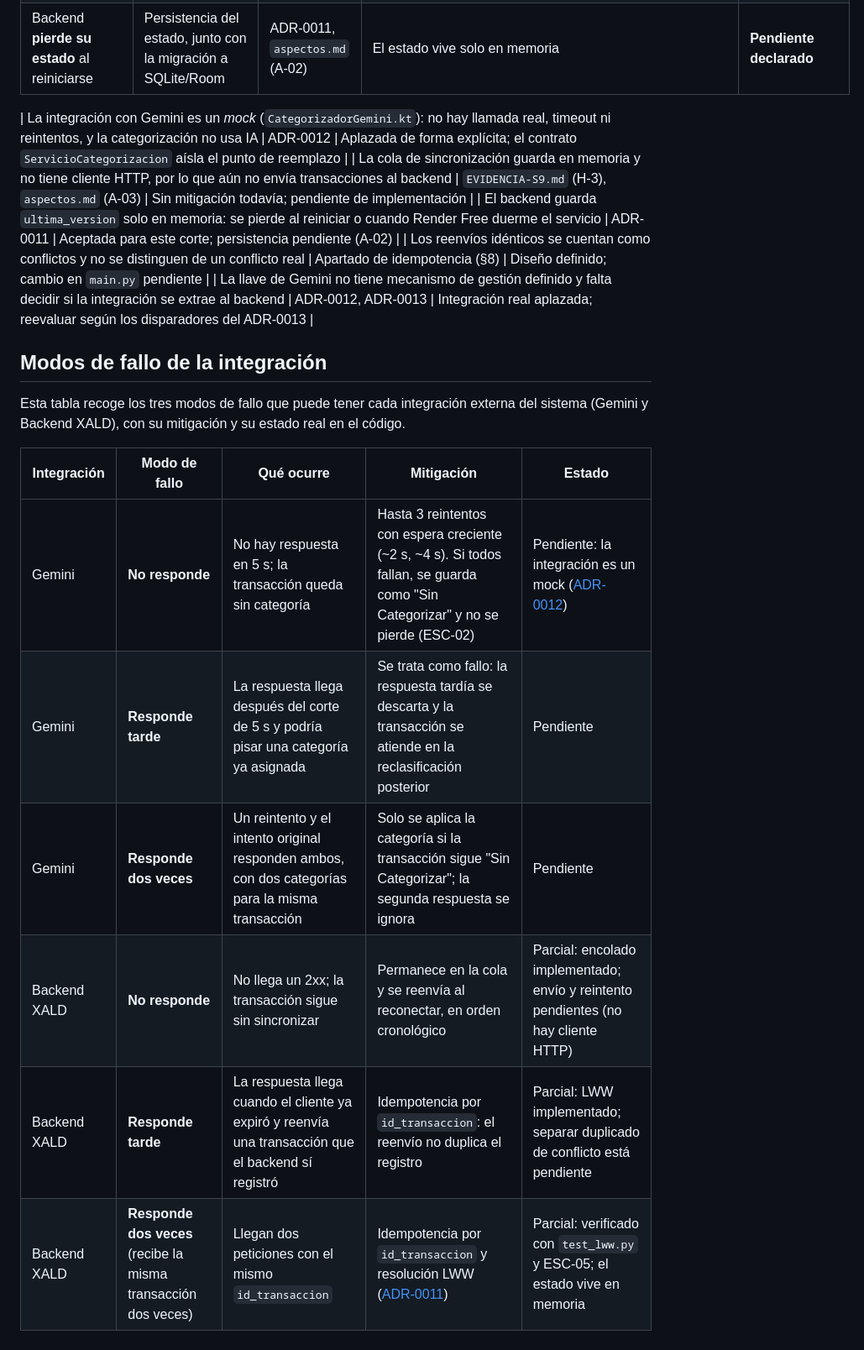
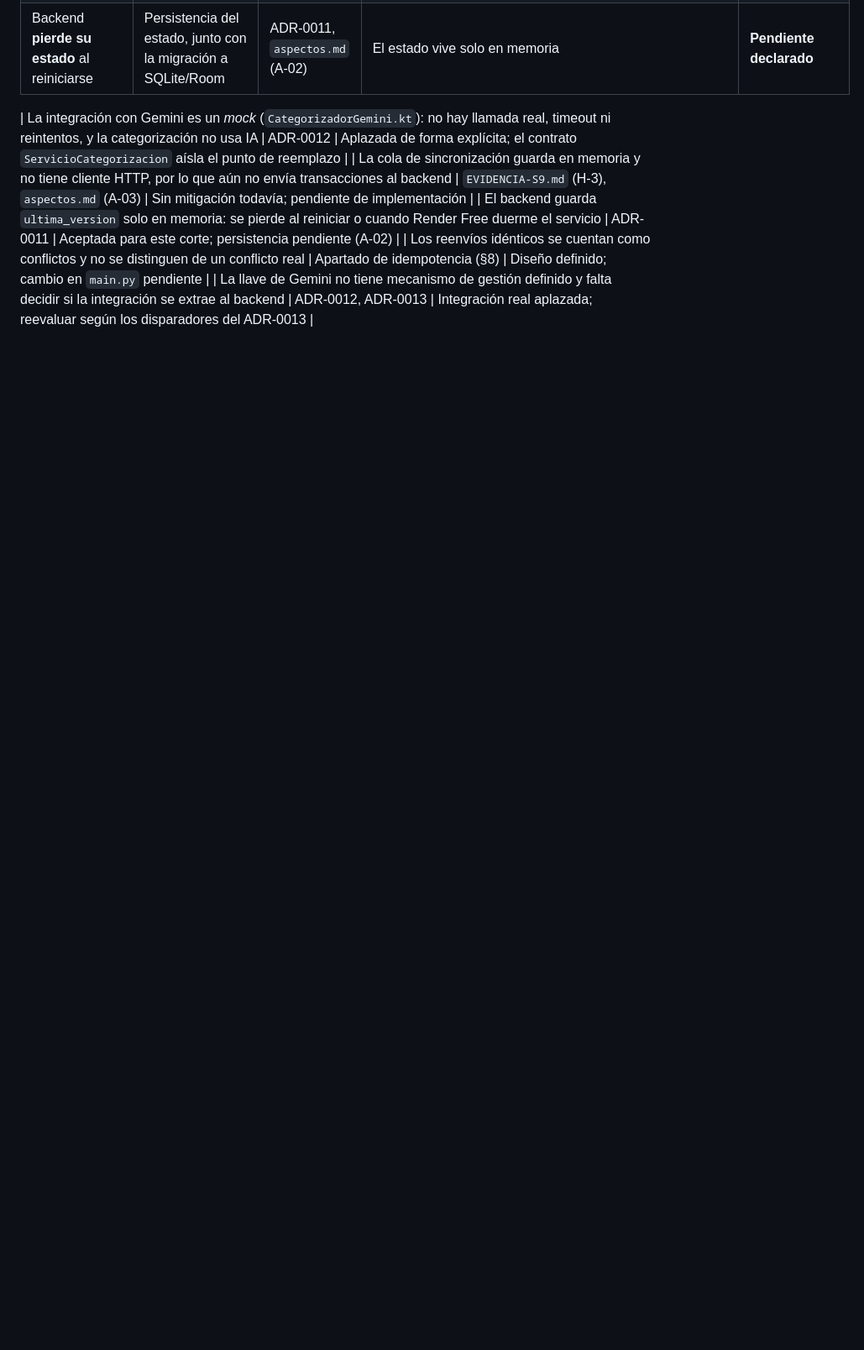
Before and after one commit to ISCOUTB/AS_202620_XALD, a Markdown page: docs/arc42/11-Risks and Technical Debts.md, the part around the change. Shown at 84% size. Drawn GitHub-style; blank space fills up the shorter version.

Commit message:
Remove failure modes section for integrations
Removed the section on failure modes for external integrations, including Gemini and Backend XALD, along with their mitigations and current states in the code.

```diff
--- a/docs/arc42/11-Risks and Technical Debts.md
+++ b/docs/arc42/11-Risks and Technical Debts.md
@@ -48,16 +48,3 @@ Cada integración entre componentes que cruza la red puede fallar de tres manera
 | El backend guarda `ultima_version` solo en memoria: se pierde al reiniciar o cuando Render Free duerme el servicio | ADR-0011 | Aceptada para este corte; persistencia pendiente (A-02) |
 | Los reenvíos idénticos se cuentan como conflictos y no se distinguen de un conflicto real | Apartado de idempotencia (§8) | Diseño definido; cambio en `main.py` pendiente |
 | La llave de Gemini no tiene mecanismo de gestión definido y falta decidir si la integración se extrae al backend | ADR-0012, ADR-0013 | Integración real aplazada; reevaluar según los disparadores del ADR-0013 |
-
-## Modos de fallo de la integración
-
-Esta tabla recoge los tres modos de fallo que puede tener cada integración externa del sistema (Gemini y Backend XALD), con su mitigación y su estado real en el código.
-
-| Integración | Modo de fallo | Qué ocurre | Mitigación | Estado |
-|---|---|---|---|---|
-| Gemini | **No responde** | No hay respuesta en 5 s; la transacción queda sin categoría | Hasta 3 reintentos con espera creciente (~2 s, ~4 s). Si todos fallan, se guarda como "Sin Categorizar" y no se pierde (ESC-02) | Pendiente: la integración es un mock ([ADR-0012](../adr/0012-aplazamiento-integracion-gemini.md)) |
-| Gemini | **Responde tarde** | La respuesta llega después del corte de 5 s y podría pisar una categoría ya asignada | Se trata como fallo: la respuesta tardía se descarta y la transacción se atiende en la reclasificación posterior | Pendiente |
-| Gemini | **Responde dos veces** | Un reintento y el intento original responden ambos, con dos categorías para la misma transacción | Solo se aplica la categoría si la transacción sigue "Sin Categorizar"; la segunda respuesta se ignora | Pendiente |
-| Backend XALD | **No responde** | No llega un 2xx; la transacción sigue sin sincronizar | Permanece en la cola y se reenvía al reconectar, en orden cronológico | Parcial: encolado implementado; envío y reintento pendientes (no hay cliente HTTP) |
-| Backend XALD | **Responde tarde** | La respuesta llega cuando el cliente ya expiró y reenvía una transacción que el backend sí registró | Idempotencia por `id_transaccion`: el reenvío no duplica el registro | Parcial: LWW implementado; separar duplicado de conflicto está pendiente |
-| Backend XALD | **Responde dos veces** (recibe la misma transacción dos veces) | Llegan dos peticiones con el mismo `id_transaccion` | Idempotencia por `id_transaccion` y resolución LWW ([ADR-0011](../adr/0011-resolucion-conflictos-lww.md)) | Parcial: verificado con `test_lww.py` y ESC-05; el estado vive en memoria |
```
